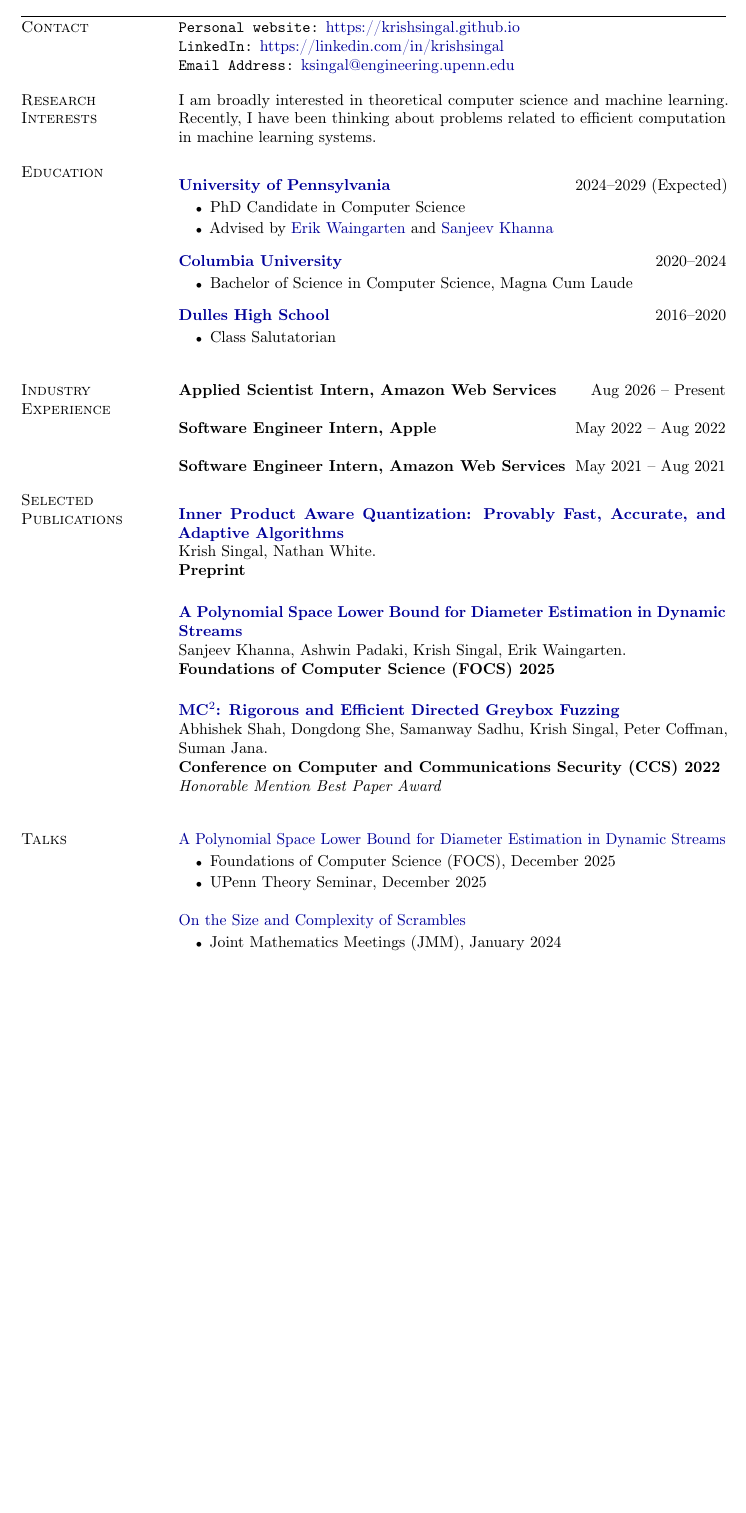
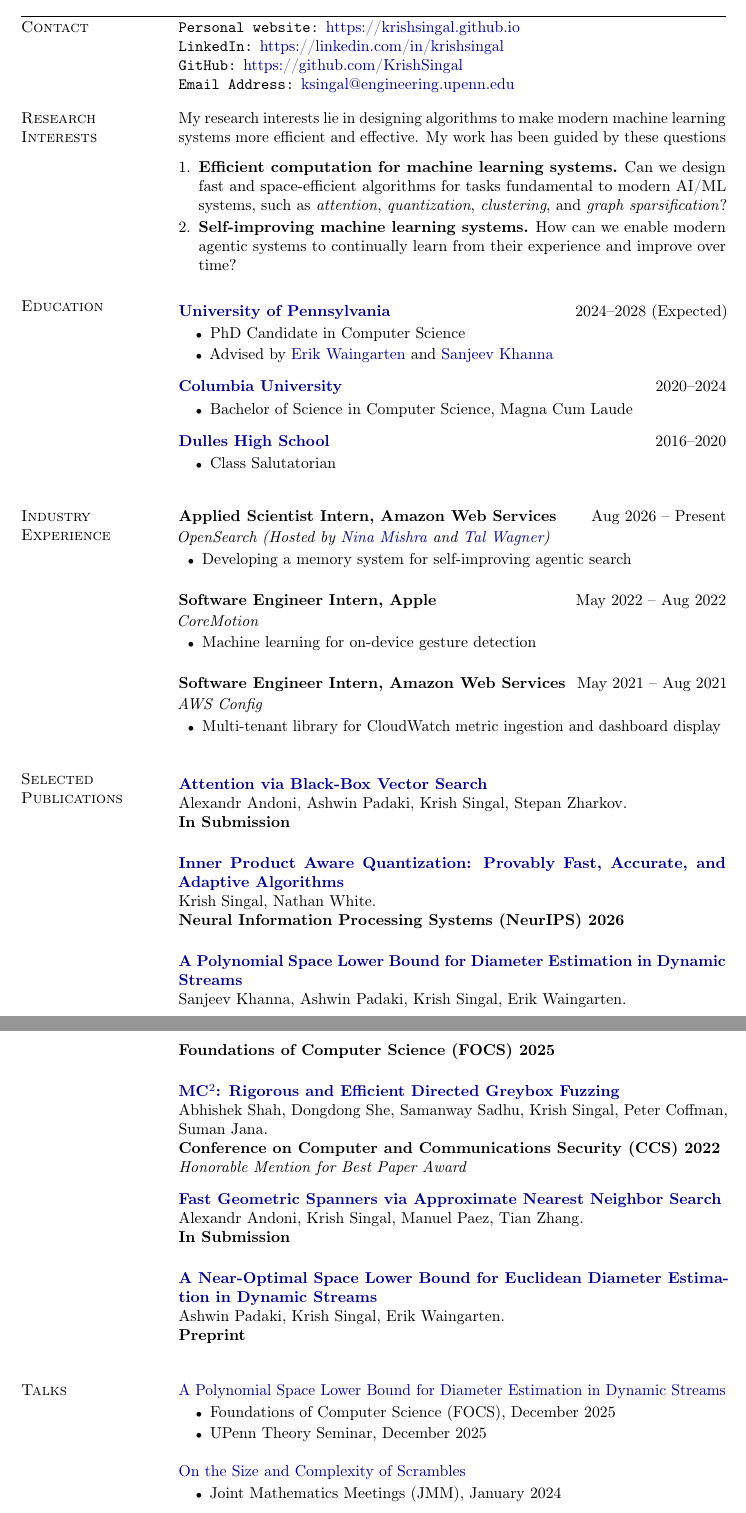
Before and after one commit to KrishSingal/KrishSingal.github.io, a LaTeX CV (CV/Krish_Singal_CV.tex): part of page 1 of 2 before the commit and two parts of pages 1 and 2 of 2 after it, the two joined at a grey line, cut so that both start at the same text, the shorter picture padded with empty space. Compiled offline with pdfLaTeX.

Commit message:
CV update

```diff
--- a/CV/Krish_Singal_CV.tex
+++ b/CV/Krish_Singal_CV.tex
@@ -69,17 +69,22 @@
 \sectionhead{Contact} &
 \texttt{Personal website:} \href{https://krishsingal.github.io}{https://krishsingal.github.io} \\
 & \texttt{LinkedIn:} \href{https://linkedin.com/in/krishsingal}{https://linkedin.com/in/krishsingal}\\
+& \texttt{GitHub:} \href{https://github.com/KrishSingal}{https://github.com/KrishSingal} \\
 & \texttt{Email Address:} \href{mailto:ksingal@engineering.upenn.edu}{ksingal@engineering.upenn.edu}
 \\[10pt]
 
 %---- Research Interests ------------------------------------------------------
 \sectionhead{Research \newline Interests} &
-I am broadly interested in theoretical computer science and machine learning. Recently, I have been thinking about problems related to efficient computation in machine learning systems.
-\\[10pt]
+My research interests lie in designing algorithms to make modern machine learning systems more efficient and effective. My work has been guided by these questions \par \smallskip
+\begin{enumerate}[leftmargin=*, itemsep=2pt, topsep=2pt, parsep=0pt]
+  \item \textbf{Efficient computation for machine learning systems.} Can we design fast and space-efficient algorithms for tasks fundamental to modern AI/ML systems, such as \textit{attention}, \textit{quantization}, \textit{clustering}, and \textit{graph sparsification}?
+  \item \textbf{Self-improving machine learning systems.} How can we enable modern agentic systems to continually learn from their experience and improve over time?
+\end{enumerate}
+\\[2pt]
 
 %---- Education ---------------------------------------------------------------
 \sectionhead{Education} &
-\bluebf{\href{https://theory.cis.upenn.edu/}{University of Pennsylvania}} \hfill 2024--2029 (Expected)
+\vspace{-0.5em}\bluebf{\href{https://theory.cis.upenn.edu/}{University of Pennsylvania}} \hfill 2024--2028 (Expected)
 \begin{itemize}
   \item PhD Candidate in Computer Science
   \item Advised by \href{https://sites.google.com/site/erikwaing/home}{Erik Waingarten} and \href{https://sanjeevkhanna.org/}{Sanjeev Khanna}
@@ -96,27 +101,61 @@ I am broadly interested in theoretical computer science and machine learning. Re
 
 %---- Research Internships & Visits -------------------------------------------
 \sectionhead{Industry \newline Experience} &
-\textbf{Applied Scientist Intern, Amazon Web Services} \hfill Aug 2026 -- Present \\
-&
-\textbf{Software Engineer Intern, Apple} \hfill May 2022 -- Aug 2022\\ \\
-&
-\textbf{Software Engineer Intern, Amazon Web Services} \hfill May 2021 -- Aug 2021
+\textbf{Applied Scientist Intern, Amazon Web Services} \hfill Aug 2026 -- Present\par
+\vspace{0.15em}
+\textit{OpenSearch (Hosted by \href{https://theory.stanford.edu/~nmishra/}{Nina Mishra} and \href{https://talwagner.github.io/}{Tal Wagner})}\par
+\vspace{0.15em}
+\begin{itemize}[leftmargin=1.5em, itemsep=0pt, topsep=0pt, parsep=0pt, partopsep=0pt, after=\vspace{0pt}]
+  \item Developing a memory system for self-improving agentic search
+\end{itemize}
+\\[2pt]
+& \textbf{Software Engineer Intern, Apple} \hfill May 2022 -- Aug 2022\par
+\vspace{0.15em}
+\textit{CoreMotion}\par
+\vspace{0.15em}
+\begin{itemize}[leftmargin=1.5em, itemsep=0pt, topsep=0pt, parsep=0pt, partopsep=0pt, after=\vspace{0pt}]
+  \item Machine learning for on-device gesture detection
+\end{itemize}
+\\[2pt]
+& \textbf{Software Engineer Intern, Amazon Web Services} \hfill May 2021 -- Aug 2021\par
+\vspace{0.15em}
+\textit{AWS Config}\par
+\vspace{0.15em}
+\begin{itemize}[leftmargin=1.5em, itemsep=0pt, topsep=0pt, parsep=0pt, partopsep=0pt, after=\vspace{0pt}]
+  \item Multi-tenant library for CloudWatch metric ingestion and dashboard display
+\end{itemize}
 \\[10pt]
 
 %---- Publications ------------------------------------------------------------
 \sectionhead{Selected \newline Publications} &
-\bluebf{\href{https://arxiv.org/abs/2606.00289}{Inner Product Aware Quantization: Provably Fast, Accurate, and Adaptive Algorithms}} \\
+\vspace{-0.5em} \bluebf{\href{https://arxiv.org/abs/2610.10135}{Attention via Black-Box Vector Search}} \\ [-0.9em]
+& Alexandr Andoni, Ashwin Padaki, Krish Singal, Stepan Zharkov.\\
+& \textbf{In Submission} \\[6pt]
+
+& \bluebf{\href{https://arxiv.org/abs/2606.00289}{Inner Product Aware Quantization: Provably Fast, Accurate, and Adaptive Algorithms}} \\
 & Krish Singal, Nathan White.\\
-& \textbf{Preprint} \\[6pt]
+& \textbf{Neural Information Processing Systems (NeurIPS) 2026} \\[6pt]
+
 & \bluebf{\href{https://arxiv.org/abs/2510.04918}{A Polynomial Space Lower Bound for Diameter Estimation in Dynamic Streams}}\\
 & Sanjeev Khanna, Ashwin Padaki, Krish Singal, Erik Waingarten.\\
 & \textbf{Foundations of Computer Science (FOCS) 2025} \\[6pt]
+
 & \bluebf{\href{https://arxiv.org/abs/2208.14530}{MC$^2$: Rigorous and Efficient Directed Greybox Fuzzing}}\\
 & Abhishek Shah, Dongdong She, Samanway Sadhu, Krish Singal,
   Peter Coffman, Suman Jana.\\
+
 & \textbf{Conference on Computer and Communications Security (CCS) 2022} \\
-&\textit{Honorable Mention Best Paper Award} \\
-\\[10pt]
+&\textit{Honorable Mention for Best Paper Award} \\
+
+& \bluebf{\href{https://arxiv.org/abs/2609.26934}{Fast Geometric Spanners via Approximate Nearest Neighbor Search}} \\
+& Alexandr Andoni, Krish Singal, Manuel Paez, Tian Zhang.\\
+& \textbf{In Submission} \\[6pt]
+
+& \bluebf{\href{https://arxiv.org/abs/2609.19089}{A Near-Optimal Space Lower Bound for Euclidean Diameter Estimation in Dynamic Streams}} \\
+& Ashwin Padaki, Krish Singal, Erik Waingarten.\\
+& \textbf{Preprint} \\[6pt]
+
+\\[5pt]
 % & \bluebf{On the Size and Complexity of Scrambles}\\
 % & Seamus Connor, Steven DiSilvio, Sasha Kononova, Ralph Morrison, Krish Singal.\\
 % & In Submission.\\[6pt]
@@ -141,7 +180,7 @@ I am broadly interested in theoretical computer science and machine learning. Re
 \begin{itemize}
   \item Joint Mathematics Meetings (JMM), January 2024
 \end{itemize}
-\\ [10pt]
+\\ [5pt]
 
 %---- Teaching ----------------------------------------------------------------
 \sectionhead{Teaching} &
```
Also changed, not shown: CV/Krish_Singal_CV.pdf, CV/Krish_Singal_CV.tex (8 more changed lines), 2 other files.
